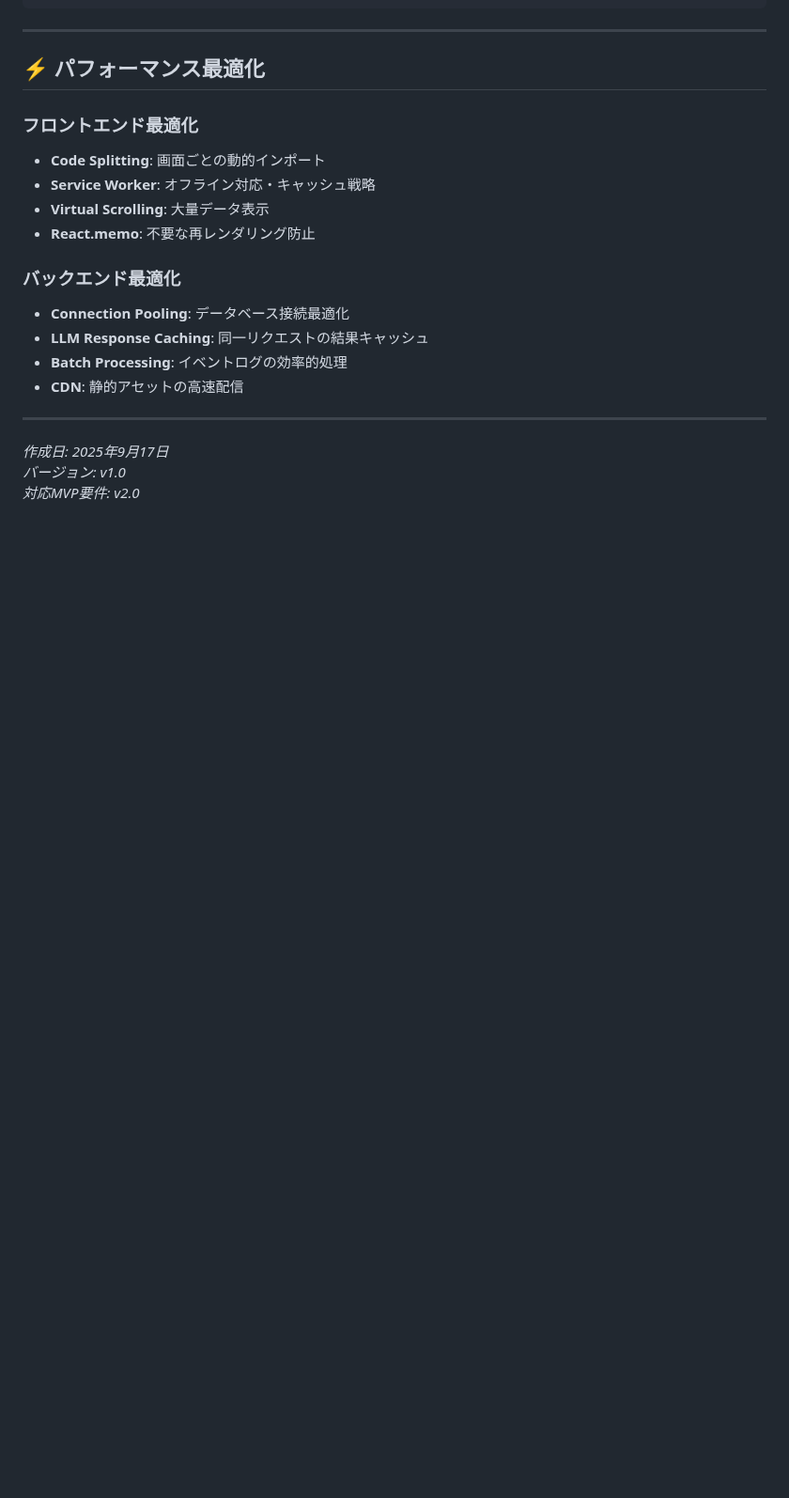
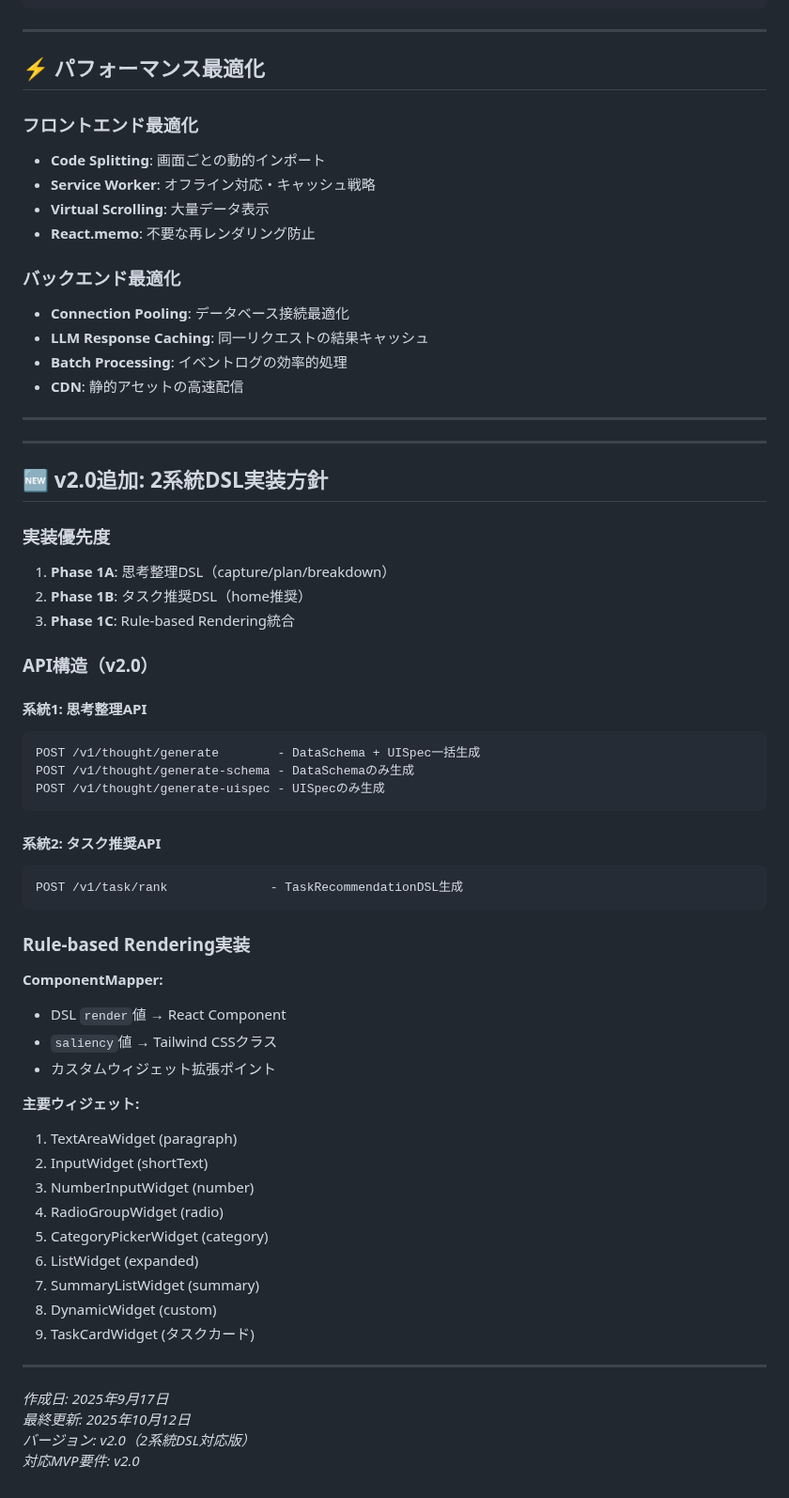
Before and after one commit to nafell/sotuken, a Markdown page: specs/system-design/architecture_design.md, the part around one of its changes. Shown at 94% size. Drawn GitHub-style; blank space fills up the shorter version.

````diff
--- a/specs/system-design/architecture_design.md
+++ b/specs/system-design/architecture_design.md
@@ -599,6 +709,50 @@ spec:
 
 ---
 
+---
+
+## 🆕 v2.0追加: 2系統DSL実装方針
+
+### 実装優先度
+1. **Phase 1A**: 思考整理DSL（capture/plan/breakdown）
+2. **Phase 1B**: タスク推奨DSL（home推奨）
+3. **Phase 1C**: Rule-based Rendering統合
+
+### API構造（v2.0）
+
+#### 系統1: 思考整理API
+```
+POST /v1/thought/generate        - DataSchema + UISpec一括生成
+POST /v1/thought/generate-schema - DataSchemaのみ生成
+POST /v1/thought/generate-uispec - UISpecのみ生成
+```
+
+#### 系統2: タスク推奨API
+```
+POST /v1/task/rank              - TaskRecommendationDSL生成
+```
+
+### Rule-based Rendering実装
+
+**ComponentMapper:**
+- DSL `render`値 → React Component
+- `saliency`値 → Tailwind CSSクラス
+- カスタムウィジェット拡張ポイント
+
+**主要ウィジェット:**
+1. TextAreaWidget (paragraph)
+2. InputWidget (shortText)
+3. NumberInputWidget (number)
+4. RadioGroupWidget (radio)
+5. CategoryPickerWidget (category)
+6. ListWidget (expanded)
+7. SummaryListWidget (summary)
+8. DynamicWidget (custom)
+9. TaskCardWidget (タスクカード)
+
+---
+
 *作成日: 2025年9月17日*
-*バージョン: v1.0*
+*最終更新: 2025年10月12日*
+*バージョン: v2.0（2系統DSL対応版）*
 *対応MVP要件: v2.0*
````
Also changed, not shown: other parts of specs/system-design/architecture_design.md (+129 -19 lines).
